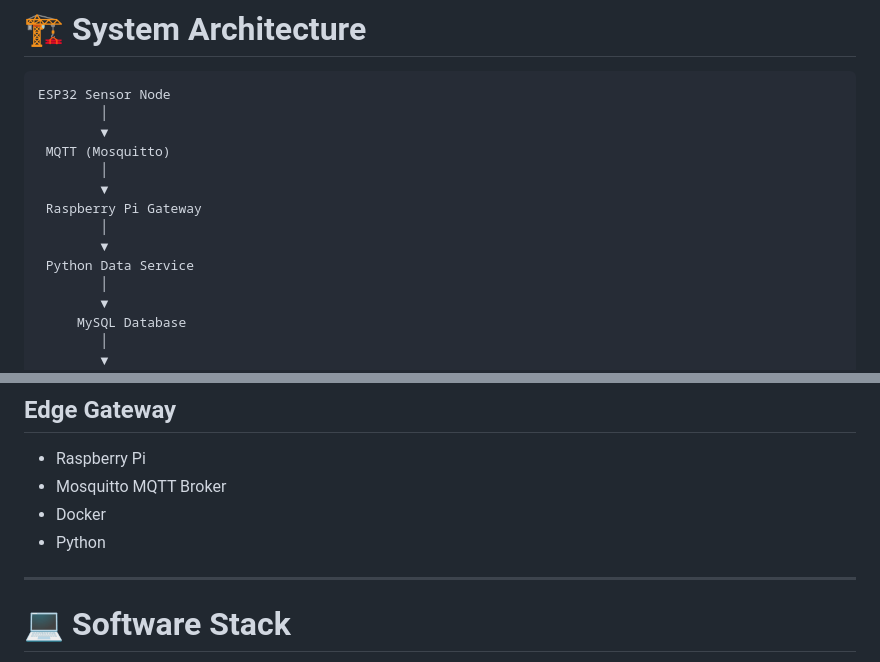
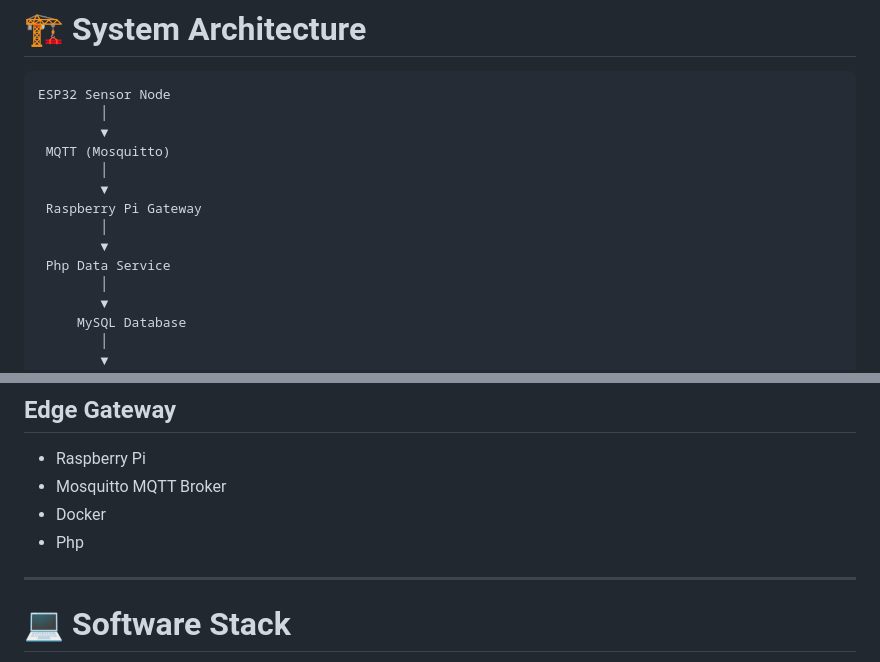
Before and after one commit to mahdilj2024-ux/Smart-Greenhouse, a Markdown page: README.md, 2 parts joined by grey strips. Rendered like a GitHub page.

Commit message:
Change Python Data Service to Php Data Service
Updated technology stack from Python to Php in README.

```diff
--- a/README.md
+++ b/README.md
@@ -46,7 +46,7 @@ ESP32 Sensor Node
  Raspberry Pi Gateway
         │
         ▼
- Python Data Service
+ Php Data Service
         │
         ▼
      MySQL Database
@@ -72,7 +72,7 @@ ESP32 Sensor Node
 * Raspberry Pi
 * Mosquitto MQTT Broker
 * Docker
-* Python
+* Php
 
 ---
 
```
